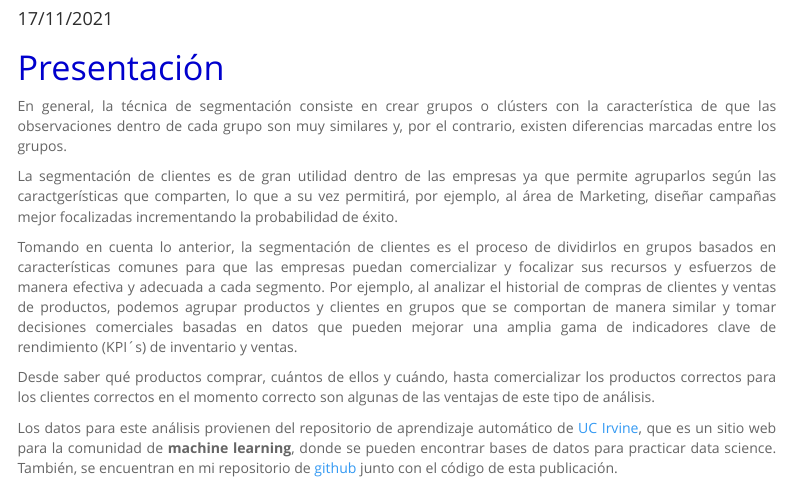
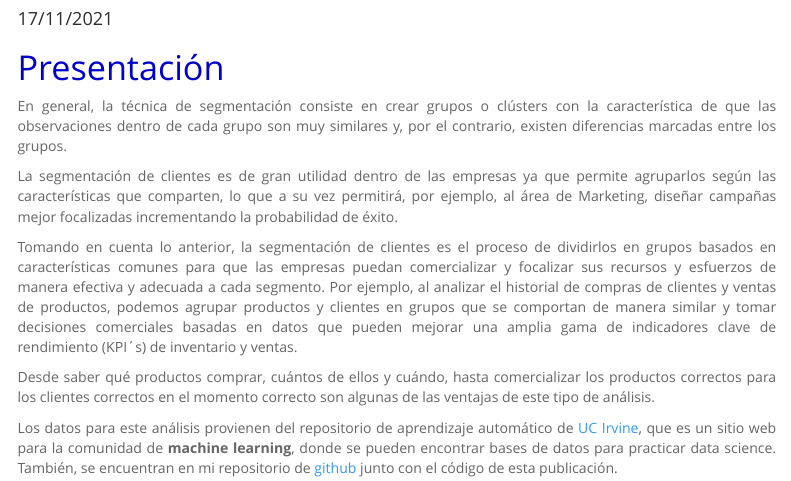
Before and after one commit to arojasmor/SegmentacionRetail, an R Markdown document (Segmentacion_Clientes.Rmd): the page in a window 1100 px wide, from 180 px down. Rendered offline with R 4.5, knitr and Pandoc, with nearby package versions; some code elsewhere in the file could not run offline; menus at the side of the page are left out.

Commit message:
Actualizacion Rmd

```diff
--- a/Segmentacion_Clientes.Rmd
+++ b/Segmentacion_Clientes.Rmd
@@ -22,7 +22,7 @@ editor_options:
 <div class=text-justify>
 En general, la técnica de segmentación consiste en crear grupos o clústers con la característica de que las observaciones dentro de cada grupo son muy similares y, por el contrario, existen diferencias marcadas entre los grupos.
 
-La segmentación de clientes es de gran utilidad dentro de las empresas ya que permite agruparlos según las caractgerísticas que comparten, lo que a su vez permitirá, por ejemplo, al área de Marketing, diseñar campañas mejor focalizadas incrementando la probabilidad de éxito.
+La segmentación de clientes es de gran utilidad dentro de las empresas ya que permite agruparlos según las características que comparten, lo que a su vez permitirá, por ejemplo, al área de Marketing, diseñar campañas mejor focalizadas incrementando la probabilidad de éxito.
 
 Tomando en cuenta lo anterior, la segmentación de clientes es el proceso de dividirlos en grupos basados en características comunes para que las empresas puedan comercializar y focalizar sus recursos y esfuerzos de manera efectiva y adecuada a cada segmento. Por ejemplo, al analizar el historial de compras de clientes y ventas de productos, podemos agrupar productos y clientes en grupos que se comportan de manera similar y tomar decisiones comerciales basadas en datos que pueden mejorar una amplia gama de indicadores clave de rendimiento (KPI´s) de inventario y ventas.
 
```
